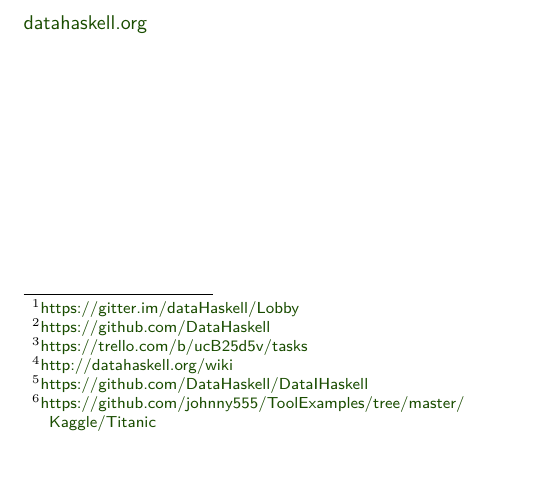
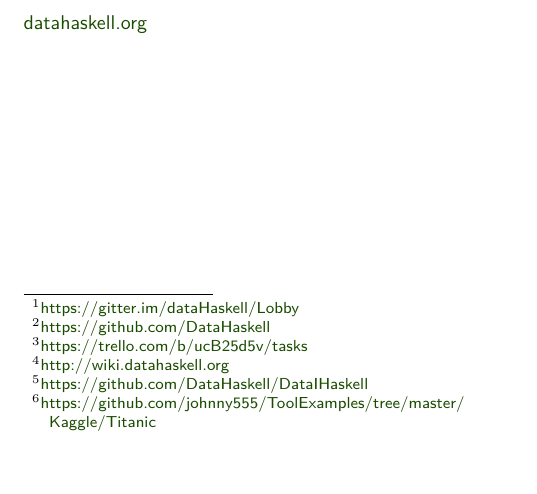
Before and after one commit to DataHaskell/dh-hcar, a LaTeX document (dh-hcar-oct2016.tex): part of the page, cut so that both start at the same text. Compiled offline with pdfLaTeX.

Commit message:
Fix wiki link

```diff
--- a/dh-hcar-oct2016.tex
+++ b/dh-hcar-oct2016.tex
@@ -20,7 +20,7 @@
 
 DataHaskell revolves around a Gitter chatroom \footnote{\url{https://gitter.im/dataHaskell/Lobby}} and a GitHub organization \footnote{\url{https://github.com/DataHaskell}}. The development team uses a Trello board to track the details of ongoing activities \footnote{\url{https://trello.com/b/ucB25d5v/tasks}}; access to this tool will be granted to all interested parties.
 
-One of our first steps was setting up a wiki \footnote{\url{http://datahaskell.org/wiki}} to serve as a knowledge base of related Haskell packages and frameworks.
+One of our first steps was setting up a wiki \footnote{\url{http://wiki.datahaskell.org}} to serve as a knowledge base of related Haskell packages and frameworks.
 
 After an informal survey we concluded that large part of our userbase seems to be lacking most
 \begin{itemize}
```
